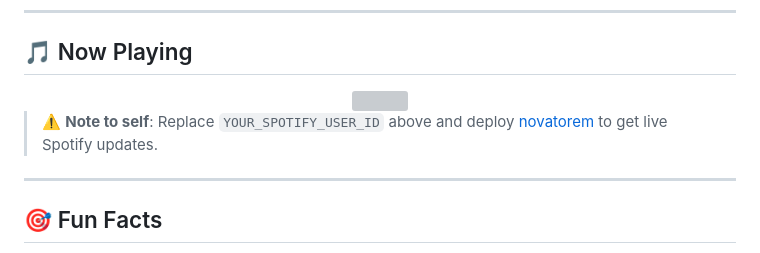
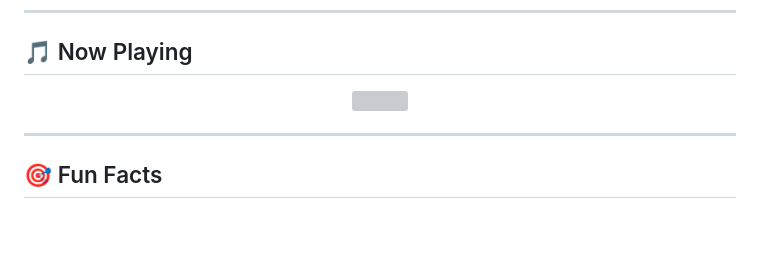
Before and after one commit to SagheerAkram/SagheerAkram, a Markdown page: README.md, the part around one of its changes. GitHub-like rendering; blank space fills up the shorter version; grey boxes are pictures that could not be loaded.

Commit message:
feat: Finalize Spotify integration with live Vercel card

```diff
--- a/README.md
+++ b/README.md
@@ -85,7 +85,5 @@ Aesthetic photo projects and edits.
   </a>
 </div>
-
-> ⚠️ **Note to self**: Replace `YOUR_SPOTIFY_USER_ID` above and deploy [novatorem](https://github.com/novatorem/novatorem) to get live Spotify updates.
 
 ---
 
```
Also changed, not shown: other parts of README.md (+2 -2 lines).
